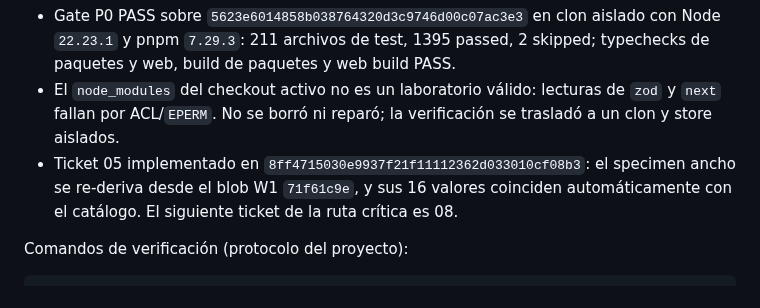
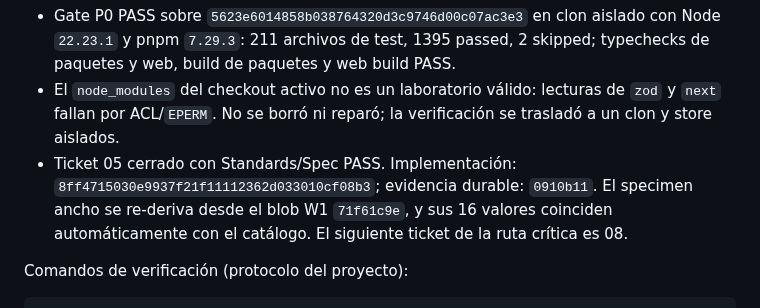
Before and after one commit to franclarke/Manyhands, a Markdown page: docs/tesis/HANDOFF.md, the part around the change. GitHub-like rendering.

Commit message:
docs(thesis): close ticket 05

```diff
--- a/docs/tesis/HANDOFF.md
+++ b/docs/tesis/HANDOFF.md
@@ -44,10 +44,11 @@ Actualización operativa 2026-07-28:
 - El `node_modules` del checkout activo no es un laboratorio válido: lecturas
   de `zod` y `next` fallan por ACL/`EPERM`. No se borró ni reparó; la
   verificación se trasladó a un clon y store aislados.
-- Ticket 05 implementado en `8ff4715030e9937f21f11112362d033010cf08b3`:
-  el specimen ancho se re-deriva desde el blob W1 `71f61c9e`, y sus 16 valores
-  coinciden automáticamente con el catálogo. El siguiente ticket de la ruta
-  crítica es 08.
+- Ticket 05 cerrado con Standards/Spec PASS. Implementación:
+  `8ff4715030e9937f21f11112362d033010cf08b3`; evidencia durable:
+  `0910b11`. El specimen ancho se re-deriva desde el blob W1 `71f61c9e`, y sus
+  16 valores coinciden automáticamente con el catálogo. El siguiente ticket
+  de la ruta crítica es 08.
 
 Comandos de verificación (protocolo del proyecto):
 
```
Also changed, not shown: 1 other file.
